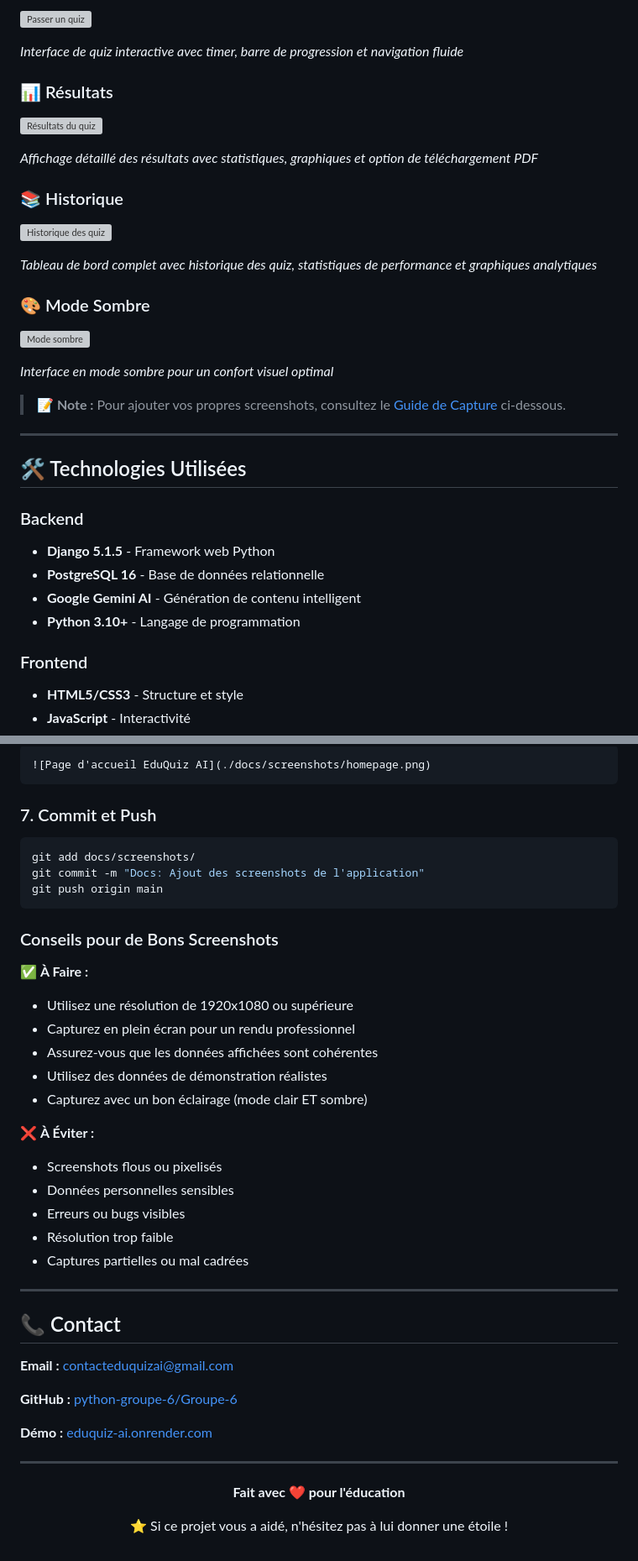
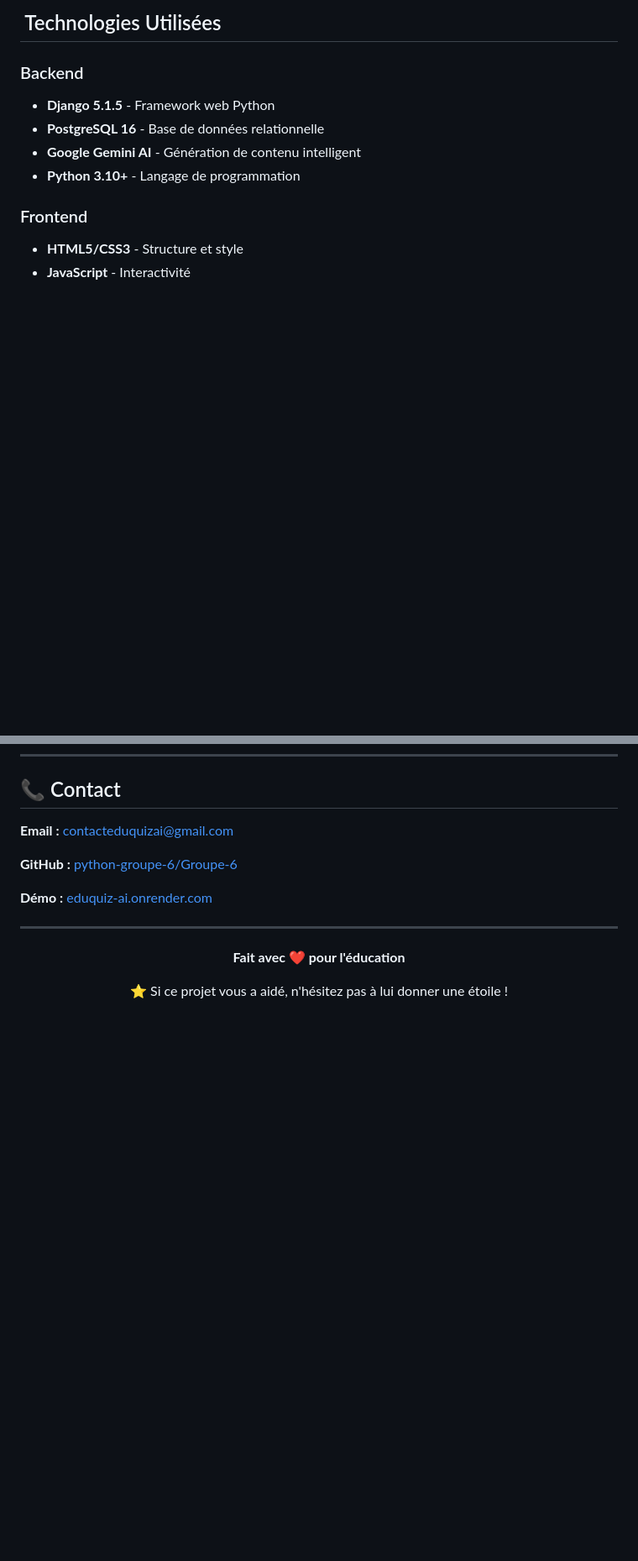
Before and after one commit to python-groupe-6/Groupe-6, a Markdown page: README.md, 2 parts joined by grey strips. Shown at 84% size. Drawn GitHub-style; blank space fills up the shorter version; grey boxes are pictures that could not be loaded.

````diff
--- a/README.md
+++ b/README.md
@@ -108,30 +52,4 @@
-![Passer un quiz](./docs/screenshots/quiz_take.png)
-
-*Interface de quiz interactive avec timer, barre de progression et navigation fluide*
-
-### 📊 Résultats
-
-![Résultats du quiz](./docs/screenshots/quiz_results.png)
-
-*Affichage détaillé des résultats avec statistiques, graphiques et option de téléchargement PDF*
-
-### 📚 Historique
-
-![Historique des quiz](./docs/screenshots/quiz_history.png)
-
-*Tableau de bord complet avec historique des quiz, statistiques de performance et graphiques analytiques*
-
-### 🎨 Mode Sombre
-
-![Mode sombre](./docs/screenshots/dark_mode.png)
-
-*Interface en mode sombre pour un confort visuel optimal*
-
-> **📝 Note :** Pour ajouter vos propres screenshots, consultez le [Guide de Capture](#guide-de-capture-de-screenshots) ci-dessous.
-
----
-
-## 🛠️ Technologies Utilisées
+## ️ Technologies Utilisées
 
 ### Backend
 - **Django 5.1.5** - Framework web Python
@@ -714,33 +562,3 @@ Les images seront automatiquement affichées dans le README grâce aux liens dé
-```markdown
-![Page d'accueil EduQuiz AI](./docs/screenshots/homepage.png)
-```
-
-### 7. Commit et Push
-
-```bash
-git add docs/screenshots/
-git commit -m "Docs: Ajout des screenshots de l'application"
-git push origin main
-```
-
-### Conseils pour de Bons Screenshots
-
-✅ **À Faire :**
-- Utilisez une résolution de 1920x1080 ou supérieure
-- Capturez en plein écran pour un rendu professionnel
-- Assurez-vous que les données affichées sont cohérentes
-- Utilisez des données de démonstration réalistes
-- Capturez avec un bon éclairage (mode clair ET sombre)
-
-❌ **À Éviter :**
-- Screenshots flous ou pixelisés
-- Données personnelles sensibles
-- Erreurs ou bugs visibles
-- Résolution trop faible
-- Captures partielles ou mal cadrées
-
----
-
 ## 📞 Contact
 
 **Email :** contacteduquizai@gmail.com
````
Also changed, not shown: other parts of README.md (+0 -126 lines).
